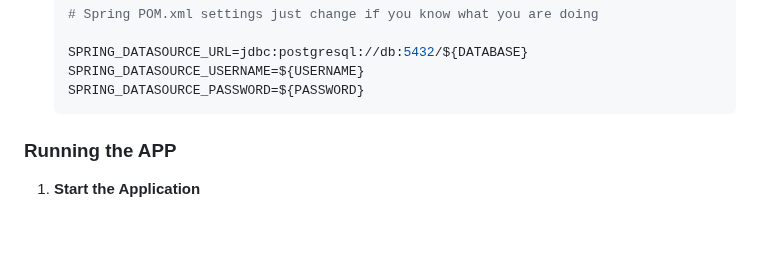
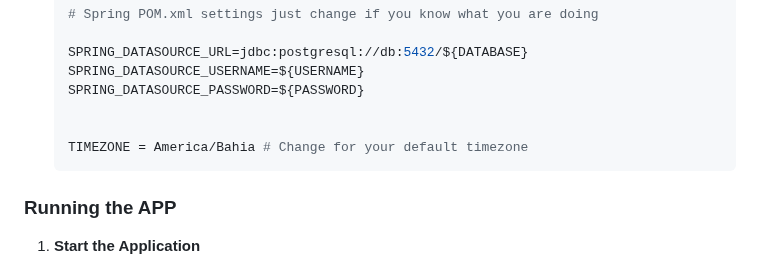
Before and after one commit to OliYan-debug/4inventory, a Markdown page: README.md, the part around the change. Rendered like a GitHub page; blank space fills up the shorter version.

Commit message:
docs: Add new timezone setting
Signed-off-by: OliYan-debug <77648737+OliYan-debug@users.noreply.github.com>

````diff
--- a/README.md
+++ b/README.md
@@ -63,6 +63,9 @@ To <b>get started</b> with this APP, you need to have Docker installed. Docker i
    SPRING_DATASOURCE_URL=jdbc:postgresql://db:5432/${DATABASE}
    SPRING_DATASOURCE_USERNAME=${USERNAME}
    SPRING_DATASOURCE_PASSWORD=${PASSWORD}
+
+
+   TIMEZONE = America/Bahia # Change for your default timezone
    ```
 
 
````
Also changed, not shown: README-PT_BR.md (+3 -0 lines).
